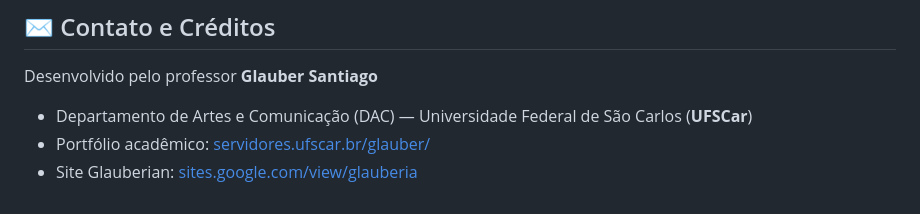
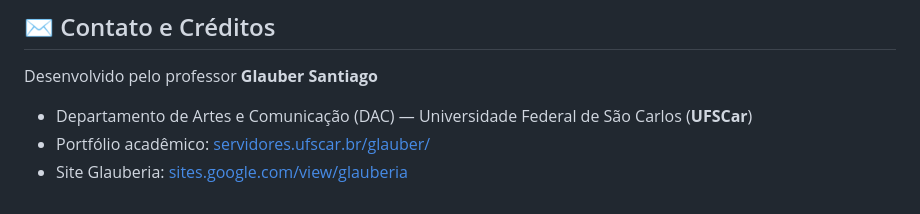
Before and after one commit to GlauberLASantiago/BIAS-band-in-a-site, a Markdown page: README.md, the part around the change. Drawn GitHub-style.

```diff
--- a/README.md
+++ b/README.md
@@ -88,4 +88,4 @@ A interface foi otimizada para ocupar **100% da largura da tela**, aproveitando
 Desenvolvido pelo professor **Glauber Santiago**
 * Departamento de Artes e Comunicação (DAC) — Universidade Federal de São Carlos (**UFSCar**)
 * Portfólio acadêmico: [servidores.ufscar.br/glauber/](https://servidores.ufscar.br/glauber/)
-* Site Glauberian: [sites.google.com/view/glauberia](https://sites.google.com/view/glauberia)
+* Site Glauberia: [sites.google.com/view/glauberia](https://sites.google.com/view/glauberia)
```
